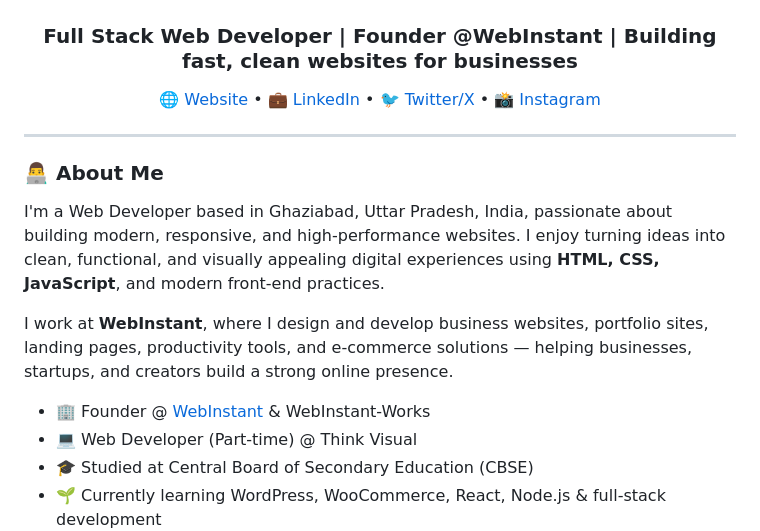
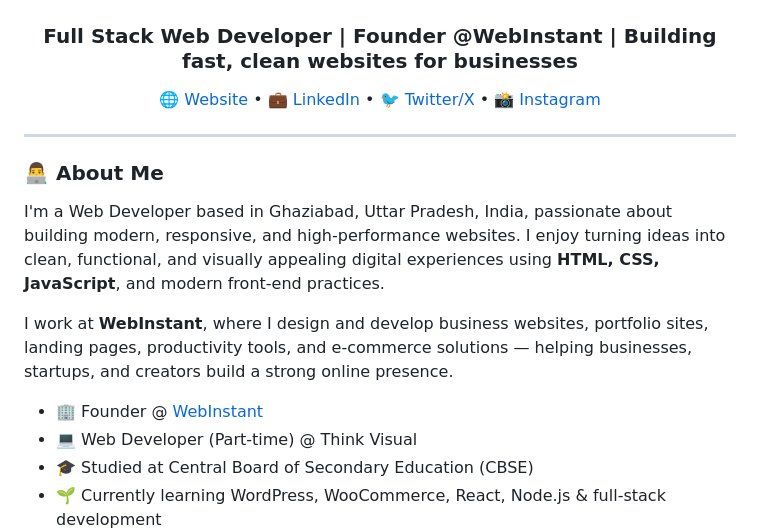
Before and after one commit to kanhaprogrammer/kanhaprogrammer, a Markdown page: README.md, the part around one of its changes. Drawn GitHub-style.

```diff
--- a/README.md
+++ b/README.md
@@ -16,7 +16,7 @@ I'm a Web Developer based in Ghaziabad, Uttar Pradesh, India, passionate about b
 
 I work at **WebInstant**, where I design and develop business websites, portfolio sites, landing pages, productivity tools, and e-commerce solutions — helping businesses, startups, and creators build a strong online presence.
 
-- 🏢 Founder @ [WebInstant](https://webinstant.online) & WebInstant-Works
+- 🏢 Founder @ [WebInstant](https://webinstant.online)
 - 💻 Web Developer (Part-time) @ Think Visual
 - 🎓 Studied at Central Board of Secondary Education (CBSE)
 - 🌱 Currently learning WordPress, WooCommerce, React, Node.js & full-stack development
```
Also changed, not shown: other parts of README.md (+2 -2 lines).
